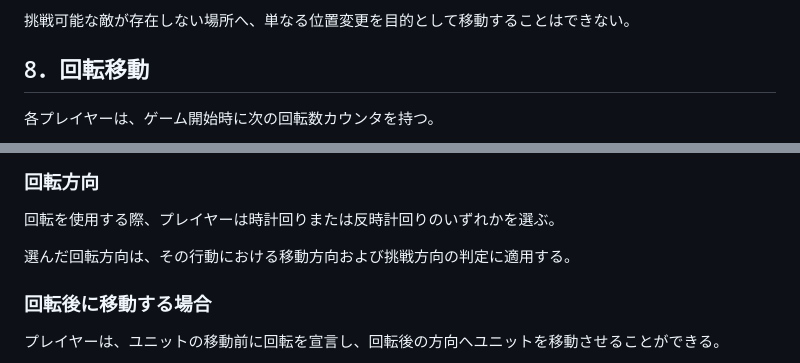
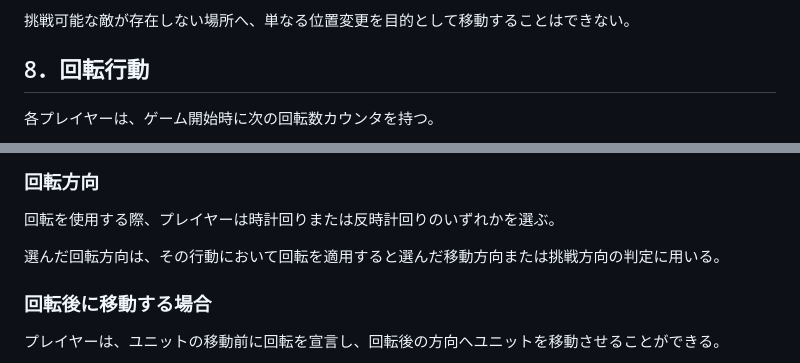
Before and after one commit to fdorceo-design/jang-ji-yargar, a Markdown page: ジャンジャガ_ルール_v0.1.md, 2 parts joined by grey strips. GitHub-like rendering.

Commit message:
Fix rule 8 heading and overly-broad rotation-direction sentence
"回転移動" as the section heading no longer fit once
challengeRotated (normal move + rotated challenge) was added;
renamed to "回転行動". Also narrowed the sentence describing what
the chosen CW/CCW direction applies to — it read as if both move
and challenge always rotate together, which doesn't match the
4-combination table just below it.

Rotation's click-only interaction (unit -> rotation button ->
destination) is confirmed as the intended design, not a bug.

Co-Authored-By: Claude Sonnet 5 <noreply@anthropic.com>

```diff
--- a/ジャンジャガ_ルール_v0.1.md
+++ b/ジャンジャガ_ルール_v0.1.md
@@ -142,7 +142,7 @@
 
 挑戦可能な敵が存在しない場所へ、単なる位置変更を目的として移動することはできない。
 
-## 8．回転移動
+## 8．回転行動
 
 各プレイヤーは、ゲーム開始時に次の回転数カウンタを持つ。
 
@@ -170,7 +170,7 @@
 
 回転を使用する際、プレイヤーは時計回りまたは反時計回りのいずれかを選ぶ。
 
-選んだ回転方向は、その行動における移動方向および挑戦方向の判定に適用する。
+選んだ回転方向は、その行動において回転を適用すると選んだ移動方向または挑戦方向の判定に用いる。
 
 ### 回転後に移動する場合
 
```
